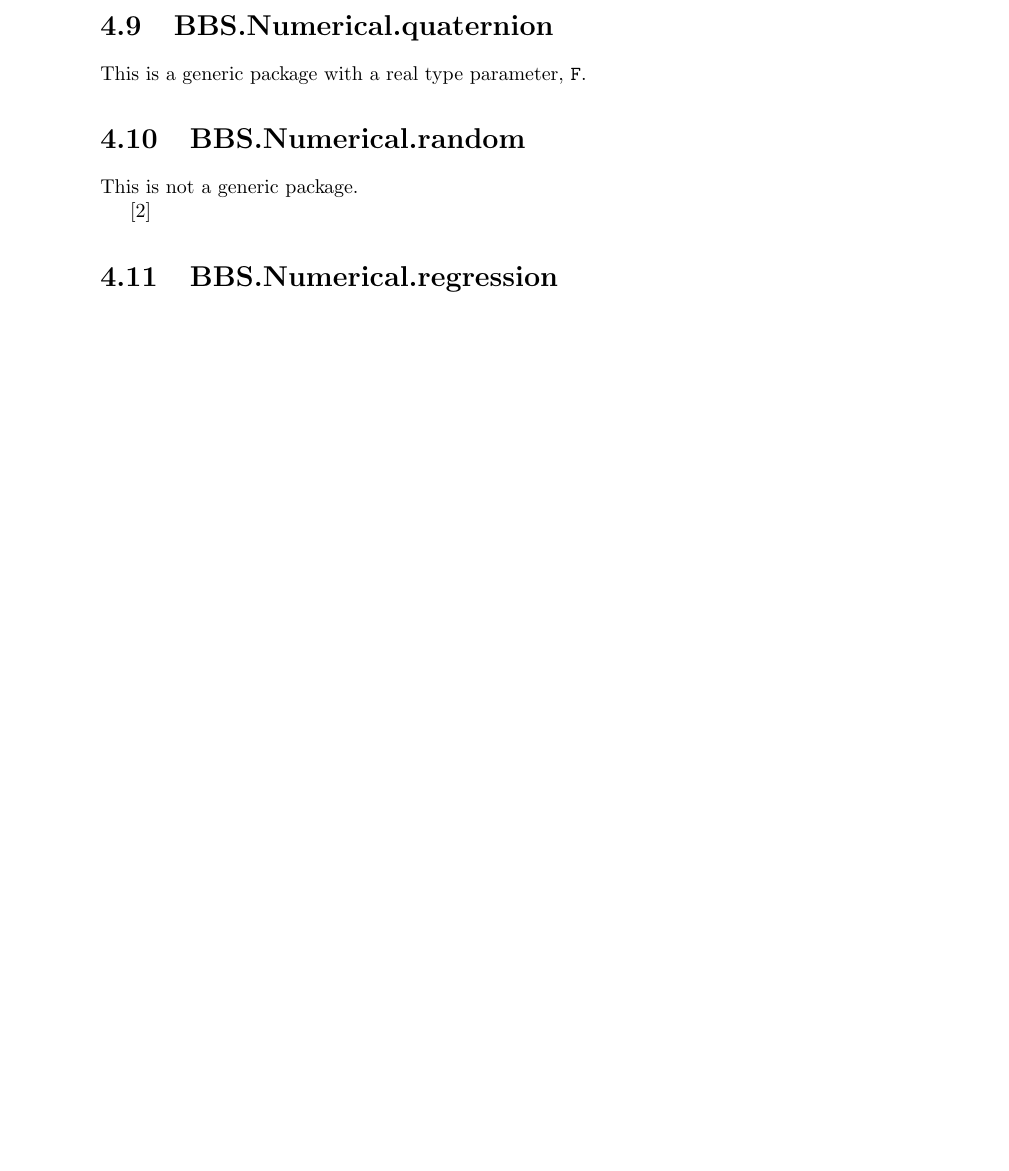
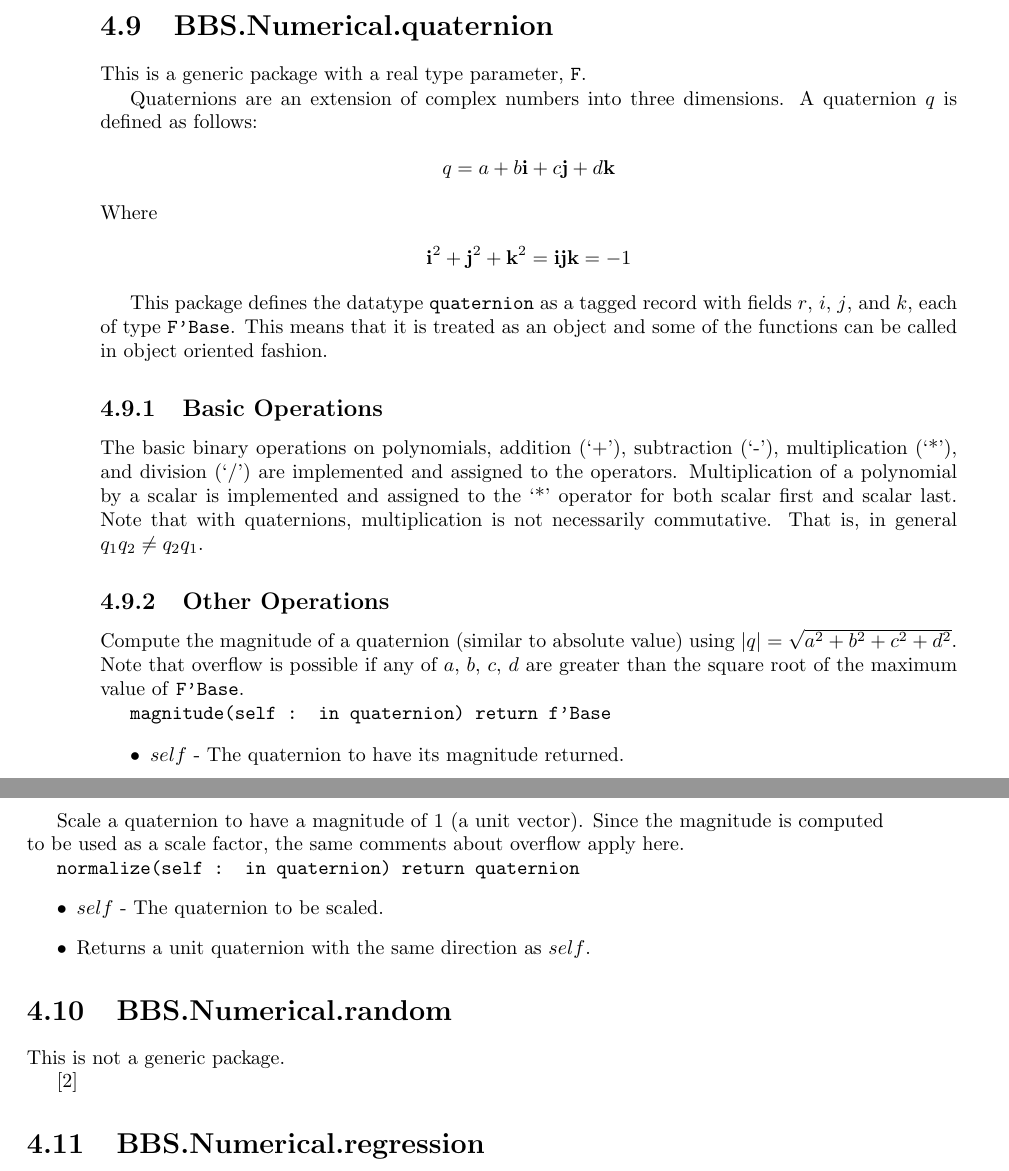
Before and after one commit to BrentSeidel/Numerical, a LaTeX book (doc/Numerical.tex): part of page 20 of 22 before the commit and two parts of pages 22 and 23 of 24 after it, the two joined at a grey line, cut so that both start at the same text, the shorter picture padded with empty space. The pictures show the PDF file doc/Numerical.pdf that the author committed with the source.

Commit message:
Documentation updates.

```diff
--- a/doc/Numerical.tex
+++ b/doc/Numerical.tex
@@ -554,3 +555,11 @@ The resulting polynomial for differentiation has order one less than the origina
 \section{BBS.Numerical.polynomial\_real}
 This is a generic package with a real type parameter, \datatype{F}.
 
+The package defines the datatype \datatype{poly} as \datatype{array (Natural range  <>) of f'Base}.  Polynomials are implemented as an array of coefficients where the index in the array represents the exponent of the independent variable.  The index range starts from 0 and extends to the order of the polynomial.  This package contains operations on polynomials with real number coefficients and independent variable.
+
+\subsection{Basic Operations}
+The basic binary operations on polynomials, addition (`+'), subtraction (`-'), and multiplication (`*') are implemented and assigned to the operators.  Unary negation (`-') is implemented and assigned to the `-' operator.  Multiplication of a polynomial by a scalar is implemented and assigned to the `*' operator for both scalar first and scalar last.
+
+Division is based on the \function{poludiv()} implementation of synthetic division in \cite{NR-C}.  It divides two polynomials and returns a remainder and quotient.
+\begin{align*}
+  \frac{u}{v} = q, r
@@ -556,0 +574,8 @@ This is a generic package with a real type parameter, \datatype{F}.
+\end{itemize}
+
+\subsection{Other Operations}
+
+Evaluate a polynomial at a specific value of the independent variable.
+
+\function{evaluate(p : poly; x : f'Base) return f'Base}
+\begin{itemize}
@@ -556,0 +593,6 @@ This is a generic package with a real type parameter, \datatype{F}.
+\end{itemize}
+
+Determine the order of a polynomial.  That is the maximum index with a non-zero value.
+
+\function{order(p : poly) return Natural}
+\begin{itemize}
@@ -556,0 +607 @@ This is a generic package with a real type parameter, \datatype{F}.
+\begin{itemize}
@@ -556,0 +611,11 @@ This is a generic package with a real type parameter, \datatype{F}.
+\end{itemize}
+
+\subsection{Calculus}
+Integrals and derivatives of polynomials are fairly easy to generate.  So, functions are provided to take a polynomial and return the integral or the derivative.
+\begin{align*}
+  \int ax^n dx = a\frac{x^{n+1}}{n+1}+C
+\end{align*}
+The resulting polynomial for integration has order one greater than the original polynomial.
+
+\function{integrate(p : poly; c : f'Base) return poly}
+\begin{itemize}
@@ -557,5 +636,39 @@ This is a generic package with a real type parameter, \datatype{F}.
+\end{itemize}
+
 \section{BBS.Numerical.quaternion}
 This is a generic package with a real type parameter, \datatype{F}.
+
+Quaternions are an extension of complex numbers into three dimensions.  A quaternion $q$ is defined as follows:
+\begin{align*}
+  q=a+b\uvec{i}+c\uvec{j}+d\uvec{k}
+\end{align*}
+Where
+\begin{align*}
+  \uvec{i}^2+\uvec{j}^2+\uvec{k}^2=\uvec{i}\uvec{j}\uvec{k}=-1
+\end{align*}
+
+This package defines the datatype \datatype{quaternion} as a tagged record with fields $r$, $i$, $j$, and $k$, each of type \datatype{F'Base}.  This means that it is treated as an object and some of the functions can be called in object oriented fashion.
+
+\subsection{Basic Operations}
+The basic binary operations on polynomials, addition (`+'), subtraction (`-'), multiplication (`*'), and division (`/') are implemented and assigned to the operators.  Multiplication of a polynomial by a scalar is implemented and assigned to the `*' operator for both scalar first and scalar last.  Note that with quaternions, multiplication is not necessarily commutative.  That is, in general $q_1 q_2 \neq q_2 q_1$.
+
+\subsection{Other Operations}
+
+Compute the magnitude of a quaternion (similar to absolute value) using $|q| = \sqrt{a^2+b^2+c^2+d^2}$.  Note that overflow is possible if any of $a$, $b$, $c$, $d$ are greater than the square root of the maximum value of \datatype{F'Base}.
+
+\function{magnitude(self : in quaternion) return f'Base}
+\begin{itemize}
+  \item $self$ - The quaternion to have its magnitude returned.
+  \item Returns the magnitude of $self$.
+\end{itemize}
+
+Scale a quaternion to have a magnitude of 1 (a unit vector).  Since the magnitude is computed to be used as a scale factor, the same comments about overflow apply here.
+
+\function{normalize(self : in quaternion) return quaternion}
+\begin{itemize}
+  \item $self$ - The quaternion to be scaled.
+  \item Returns a unit quaternion with the same direction as $self$.
+\end{itemize}
 
 \section{BBS.Numerical.random}
 This is not a generic package.
```
Also changed, not shown: doc/Numerical.pdf, doc/Numerical.tex (47 more changed lines).
